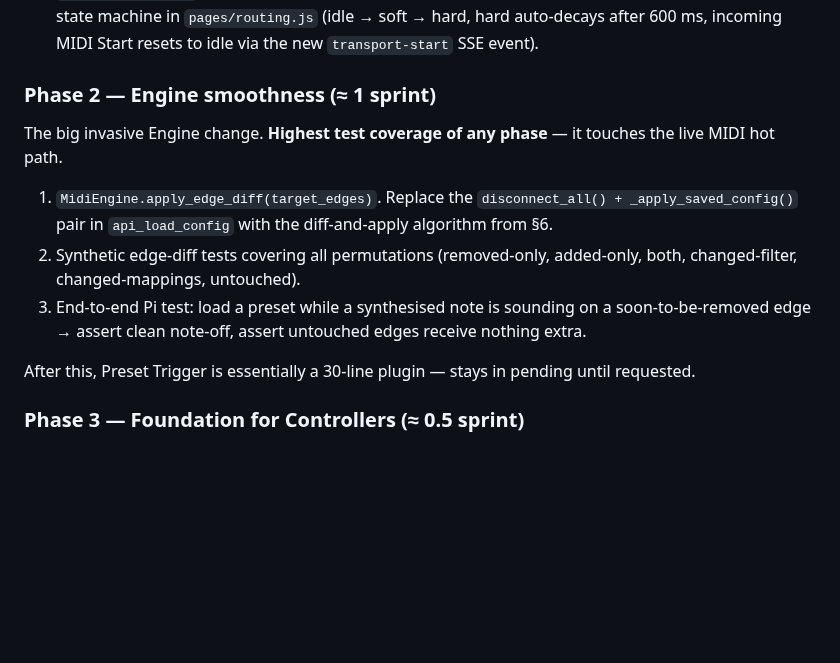
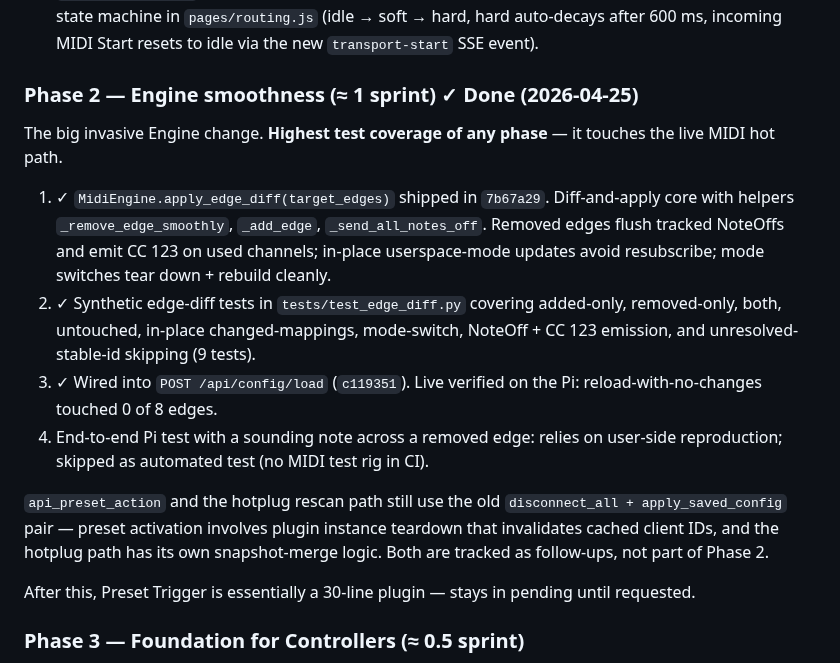
Before and after one commit to wamdam/raspimidihub, a Markdown page: docs/ROADMAP.md, the part around the change. Drawn GitHub-style; blank space fills up the shorter version.

Commit message:
ROADMAP: mark Phase 2 done
Engine smoothness shipped 2026-04-25 across commits 7b67a29
(apply_edge_diff core + tests) and c119351 (wired into
api_load_config). Notes follow-ups: api_preset_action and
hotplug rescan still on the old teardown path.

Co-Authored-By: Claude Opus 4.7 (1M context) <noreply@anthropic.com>

```diff
--- a/docs/ROADMAP.md
+++ b/docs/ROADMAP.md
@@ -1271,20 +1271,32 @@ things and de-risks the bigger Engine changes in Phase 2.
    auto-decays after 600 ms, incoming MIDI Start resets to idle via
    the new `transport-start` SSE event).
 
-### Phase 2 — Engine smoothness (≈ 1 sprint)
+### Phase 2 — Engine smoothness (≈ 1 sprint) ✓ Done (2026-04-25)
 
 The big invasive Engine change. **Highest test coverage of any
 phase** — it touches the live MIDI hot path.
 
-1. `MidiEngine.apply_edge_diff(target_edges)`. Replace the
-   `disconnect_all() + _apply_saved_config()` pair in
-   `api_load_config` with the diff-and-apply algorithm from §6.
-2. Synthetic edge-diff tests covering all permutations
-   (removed-only, added-only, both, changed-filter, changed-mappings,
-   untouched).
-3. End-to-end Pi test: load a preset while a synthesised note is
-   sounding on a soon-to-be-removed edge → assert clean note-off,
-   assert untouched edges receive nothing extra.
+1. ✓ `MidiEngine.apply_edge_diff(target_edges)` shipped in
+   `7b67a29`. Diff-and-apply core with helpers `_remove_edge_smoothly`,
+   `_add_edge`, `_send_all_notes_off`. Removed edges flush tracked
+   NoteOffs and emit CC 123 on used channels; in-place
+   userspace-mode updates avoid resubscribe; mode switches
+   tear down + rebuild cleanly.
+2. ✓ Synthetic edge-diff tests in `tests/test_edge_diff.py`
+   covering added-only, removed-only, both, untouched, in-place
+   changed-mappings, mode-switch, NoteOff + CC 123 emission, and
+   unresolved-stable-id skipping (9 tests).
+3. ✓ Wired into `POST /api/config/load` (`c119351`). Live verified
+   on the Pi: reload-with-no-changes touched 0 of 8 edges.
+4. End-to-end Pi test with a sounding note across a removed edge:
+   relies on user-side reproduction; skipped as automated test
+   (no MIDI test rig in CI).
+
+`api_preset_action` and the hotplug rescan path still use the
+old `disconnect_all + apply_saved_config` pair — preset activation
+involves plugin instance teardown that invalidates cached client
+IDs, and the hotplug path has its own snapshot-merge logic. Both
+are tracked as follow-ups, not part of Phase 2.
 
 After this, Preset Trigger is essentially a 30-line plugin —
 stays in pending until requested.
```
